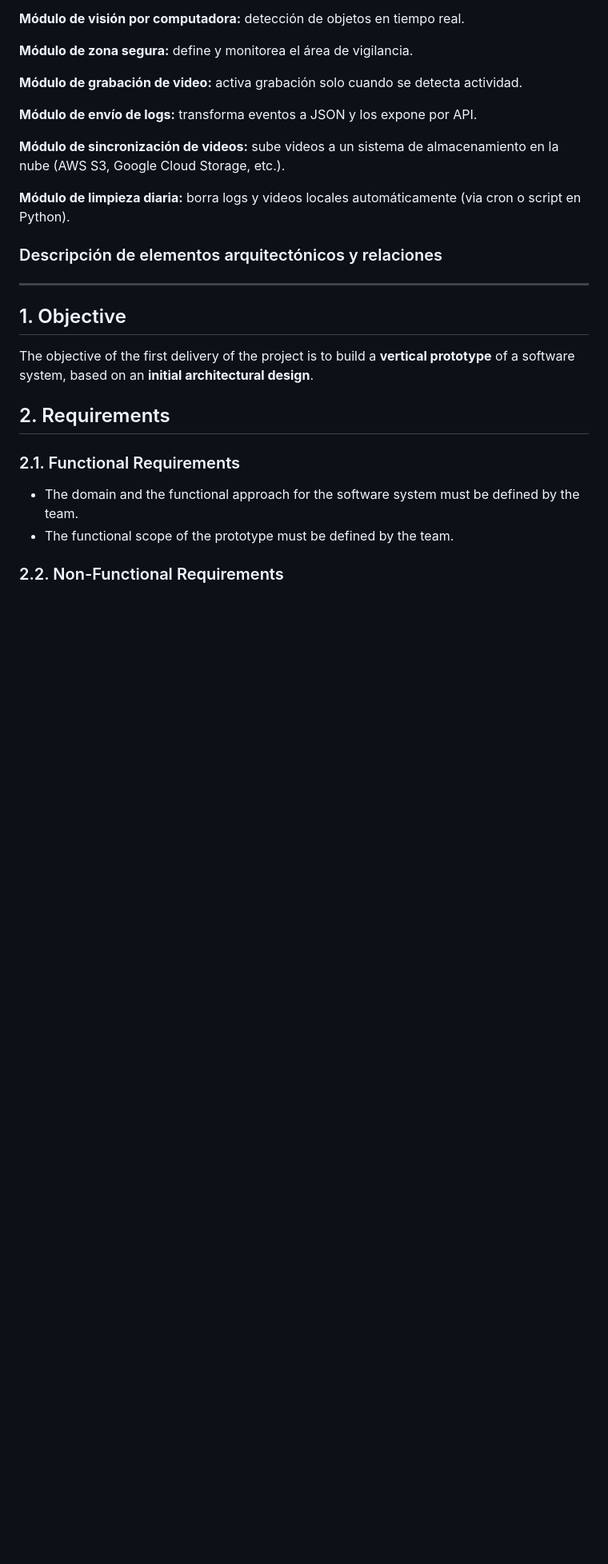
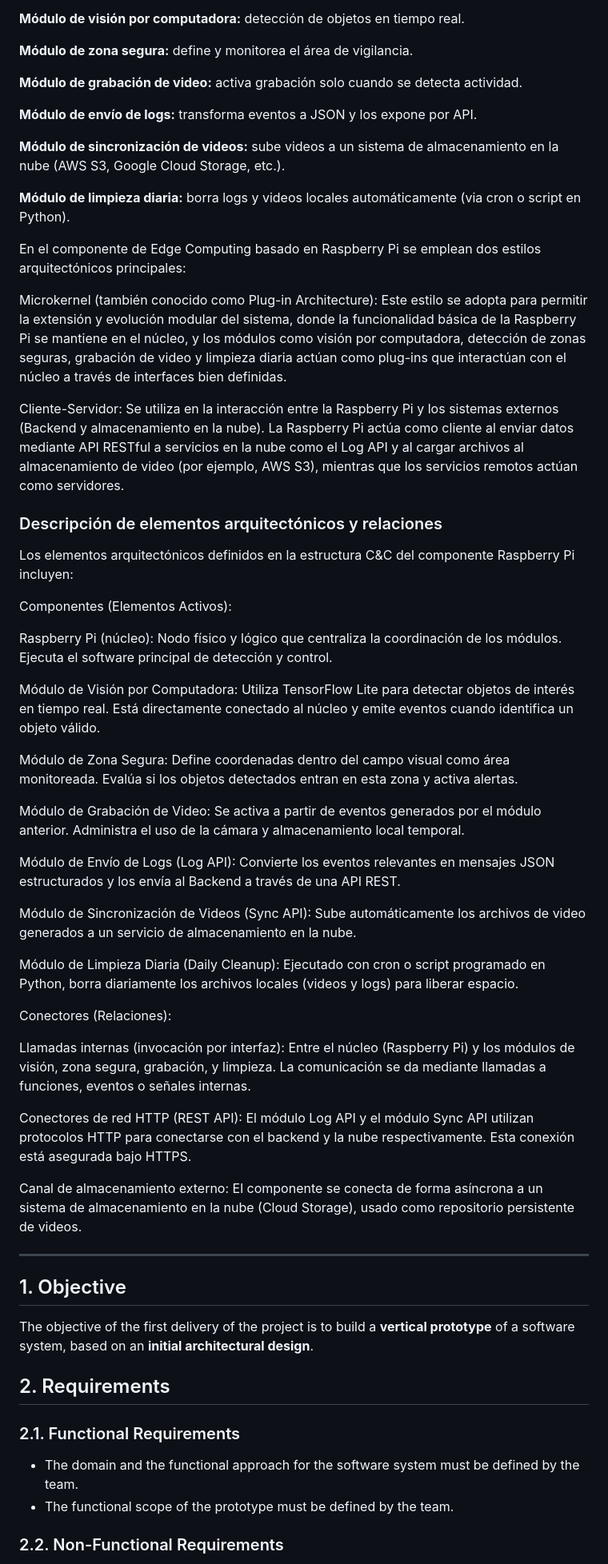
Before and after one commit to dafmontenegro/overwatch-sentinel-platform, a Markdown page: README.md, the part around the change printed below. Shown: that part at 80% size. Drawn GitHub-style; blank space fills up the shorter version.

```diff
--- a/README.md
+++ b/README.md
@@ -62,8 +63,39 @@ Frontend web ofrece la interfaz al usuario autenticado.
 
 **Módulo de limpieza diaria:** borra logs y videos locales automáticamente (via cron o script en Python).
 
+En el componente de Edge Computing basado en Raspberry Pi se emplean dos estilos arquitectónicos principales:
+
+Microkernel (también conocido como Plug-in Architecture): Este estilo se adopta para permitir la extensión y evolución modular del sistema, donde la funcionalidad básica de la Raspberry Pi se mantiene en el núcleo, y los módulos como visión por computadora, detección de zonas seguras, grabación de video y limpieza diaria actúan como plug-ins que interactúan con el núcleo a través de interfaces bien definidas.
+
+Cliente-Servidor: Se utiliza en la interacción entre la Raspberry Pi y los sistemas externos (Backend y almacenamiento en la nube). La Raspberry Pi actúa como cliente al enviar datos mediante API RESTful a servicios en la nube como el Log API y al cargar archivos al almacenamiento de video (por ejemplo, AWS S3), mientras que los servicios remotos actúan como servidores.
+
 
 ### Descripción de elementos arquitectónicos y relaciones
+Los elementos arquitectónicos definidos en la estructura C&C del componente Raspberry Pi incluyen:
+
+Componentes (Elementos Activos):
+
+Raspberry Pi (núcleo): Nodo físico y lógico que centraliza la coordinación de los módulos. Ejecuta el software principal de detección y control.
+
+Módulo de Visión por Computadora: Utiliza TensorFlow Lite para detectar objetos de interés en tiempo real. Está directamente conectado al núcleo y emite eventos cuando identifica un objeto válido.
+
+Módulo de Zona Segura: Define coordenadas dentro del campo visual como área monitoreada. Evalúa si los objetos detectados entran en esta zona y activa alertas.
+
+Módulo de Grabación de Video: Se activa a partir de eventos generados por el módulo anterior. Administra el uso de la cámara y almacenamiento local temporal.
+
+Módulo de Envío de Logs (Log API): Convierte los eventos relevantes en mensajes JSON estructurados y los envía al Backend a través de una API REST.
+
+Módulo de Sincronización de Videos (Sync API): Sube automáticamente los archivos de video generados a un servicio de almacenamiento en la nube.
+
+Módulo de Limpieza Diaria (Daily Cleanup): Ejecutado con cron o script programado en Python, borra diariamente los archivos locales (videos y logs) para liberar espacio.
+
+Conectores (Relaciones):
+
+Llamadas internas (invocación por interfaz): Entre el núcleo (Raspberry Pi) y los módulos de visión, zona segura, grabación, y limpieza. La comunicación se da mediante llamadas a funciones, eventos o señales internas.
+
+Conectores de red HTTP (REST API): El módulo Log API y el módulo Sync API utilizan protocolos HTTP para conectarse con el backend y la nube respectivamente. Esta conexión está asegurada bajo HTTPS.
+
+Canal de almacenamiento externo: El componente se conecta de forma asíncrona a un sistema de almacenamiento en la nube (Cloud Storage), usado como repositorio persistente de videos.
 
 ______________________________________________________________________________________________________________________________________________________________________________
 
```
Also changed, not shown: other parts of README.md (+1 -0 lines).
